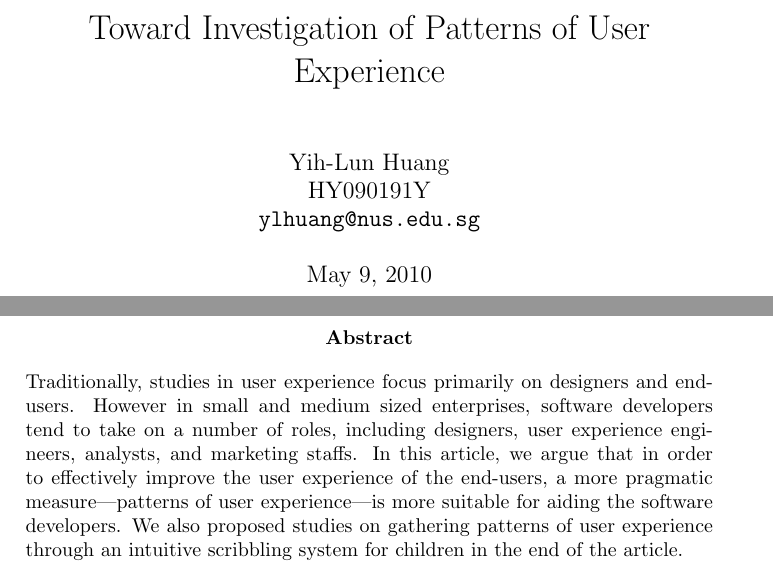
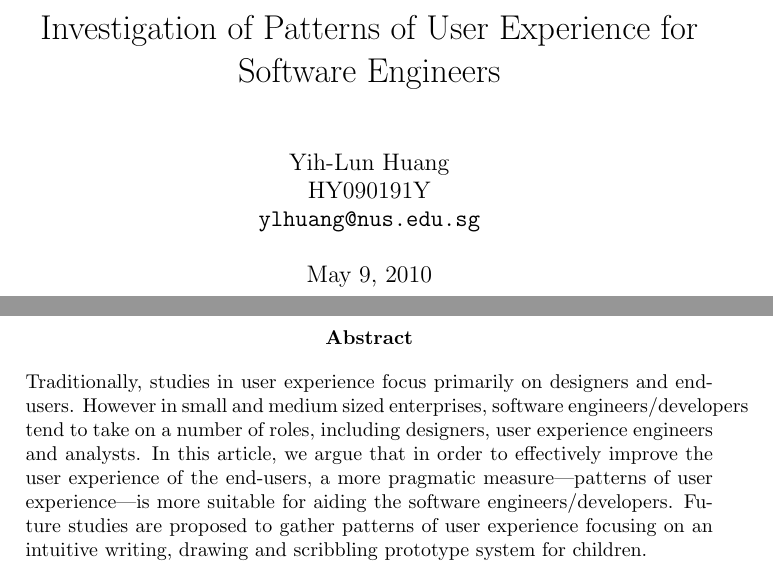
Before and after one commit to ronhuang/nm5660, a LaTeX paper (final.tex): two parts of pages 1 and 2 of 17, joined at a grey line, cut so that both start at the same text. Compiled offline with pdfLaTeX.

Commit message:
Updated based on Tim's feedback.

```diff
--- a/final.tex
+++ b/final.tex
@@ -16,7 +16,8 @@
 \begin{document}
 
 
-\title{Toward Investigation of Patterns of User Experience}
+\title{Investigation of Patterns of User Experience for Software
+  Engineers}
 
 \author{Yih-Lun Huang\\
 HY090191Y\\
@@ -28,14 +29,14 @@ HY090191Y\\
 \begin{abstract}
 Traditionally, studies in user experience focus primarily on designers
 and end-users. However in small and medium sized enterprises, software
-developers tend to take on a number of roles, including designers,
-user experience engineers, analysts, and marketing staffs. In this
-article, we argue that in order to effectively improve the user
-experience of the end-users, a more pragmatic measure---patterns of
-user experience---is more suitable for aiding the software
-developers. We also proposed studies on gathering patterns of user
-experience through an intuitive scribbling system for children in the
-end of the article.
+engineers/developers tend to take on a number of roles, including
+designers, user experience engineers and analysts. In this article, we
+argue that in order to effectively improve the user experience of the
+end-users, a more pragmatic measure---patterns of user experience---is
+more suitable for aiding the software engineers/developers. Future
+studies are proposed to gather patterns of user experience focusing on
+an intuitive writing, drawing and scribbling prototype system for
+children.
 \end{abstract}
 
 
```
Also changed, not shown: final.tex (32 more changed lines).
